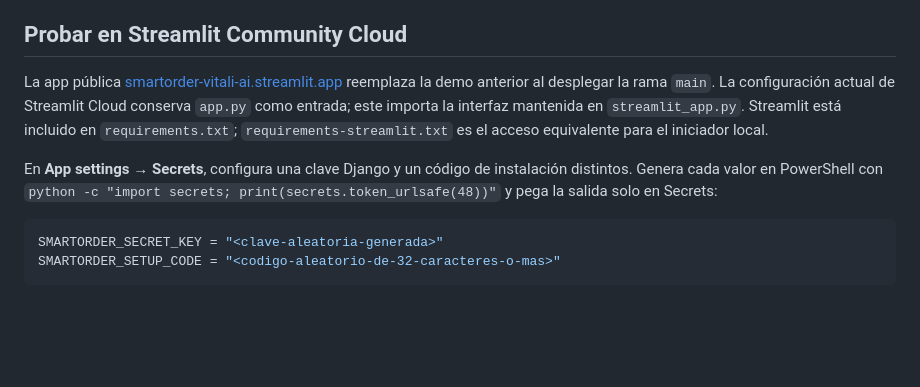
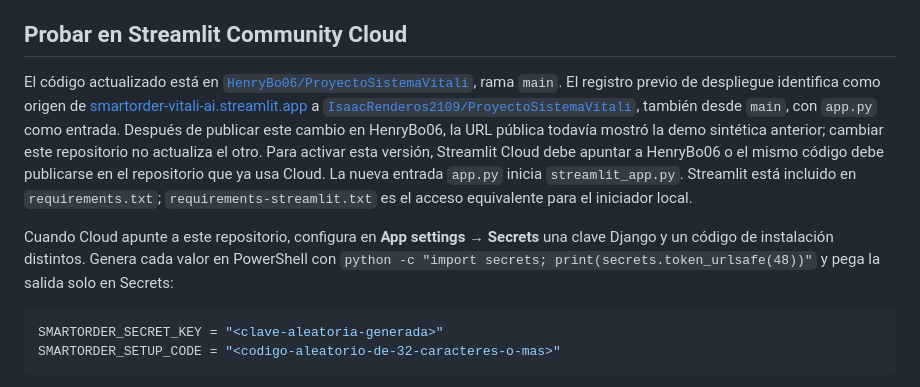
Before and after one commit to HenryBo06/ProyectoSistemaVitali, a Markdown page: README.md, the part around the change. Rendered like a GitHub page; blank space fills up the shorter version.

Commit message:
Documenta el origen activo de Streamlit Cloud

````diff
--- a/README.md
+++ b/README.md
@@ -153,9 +153,9 @@ Streamlit y Django incluyen productos, venta, autorización por producto, correc
 
 ## Probar en Streamlit Community Cloud
 
-La app pública [smartorder-vitali-ai.streamlit.app](https://smartorder-vitali-ai.streamlit.app/) reemplaza la demo anterior al desplegar la rama `main`. La configuración actual de Streamlit Cloud conserva `app.py` como entrada; este importa la interfaz mantenida en `streamlit_app.py`. Streamlit está incluido en `requirements.txt`; `requirements-streamlit.txt` es el acceso equivalente para el iniciador local.
+El código actualizado está en [`HenryBo06/ProyectoSistemaVitali`](https://github.com/HenryBo06/ProyectoSistemaVitali), rama `main`. El registro previo de despliegue identifica como origen de [smartorder-vitali-ai.streamlit.app](https://smartorder-vitali-ai.streamlit.app/) a [`IsaacRenderos2109/ProyectoSistemaVitali`](https://github.com/IsaacRenderos2109/ProyectoSistemaVitali), también desde `main`, con `app.py` como entrada. Después de publicar este cambio en HenryBo06, la URL pública todavía mostró la demo sintética anterior; cambiar este repositorio no actualiza el otro. Para activar esta versión, Streamlit Cloud debe apuntar a HenryBo06 o el mismo código debe publicarse en el repositorio que ya usa Cloud. La nueva entrada `app.py` inicia `streamlit_app.py`. Streamlit está incluido en `requirements.txt`; `requirements-streamlit.txt` es el acceso equivalente para el iniciador local.
 
-En **App settings → Secrets**, configura una clave Django y un código de instalación distintos. Genera cada valor en PowerShell con `python -c "import secrets; print(secrets.token_urlsafe(48))"` y pega la salida solo en Secrets:
+Cuando Cloud apunte a este repositorio, configura en **App settings → Secrets** una clave Django y un código de instalación distintos. Genera cada valor en PowerShell con `python -c "import secrets; print(secrets.token_urlsafe(48))"` y pega la salida solo en Secrets:
 
 ```toml
 SMARTORDER_SECRET_KEY = "<clave-aleatoria-generada>"
````
